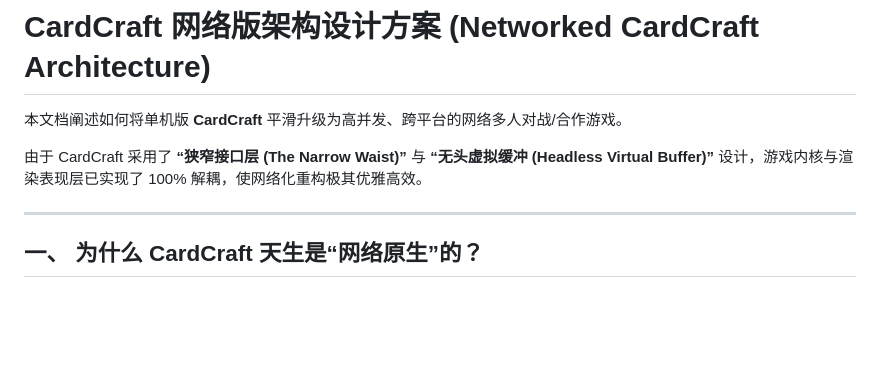
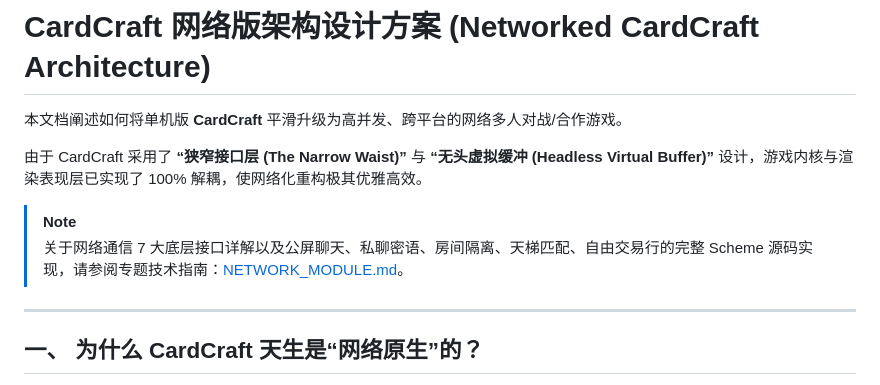
Before and after one commit to ouut/cardcraft, a Markdown page: docs/NETWORK_ARCHITECTURE.md, the part around the change. GitHub-like rendering; blank space fills up the shorter version.

```diff
--- a/docs/NETWORK_ARCHITECTURE.md
+++ b/docs/NETWORK_ARCHITECTURE.md
@@ -3,6 +3,9 @@
 本文档阐述如何将单机版 **CardCraft** 平滑升级为高并发、跨平台的网络多人对战/合作游戏。
 
 由于 CardCraft 采用了 **“狭窄接口层 (The Narrow Waist)”** 与 **“无头虚拟缓冲 (Headless Virtual Buffer)”** 设计，游戏内核与渲染表现层已实现了 100% 解耦，使网络化重构极其优雅高效。
+
+> [!NOTE]
+> 关于网络通信 7 大底层接口详解以及公屏聊天、私聊密语、房间隔离、天梯匹配、自由交易行的完整 Scheme 源码实现，请参阅专题技术指南：[NETWORK_MODULE.md](NETWORK_MODULE.md)。
 
 ---
 
```
Also changed, not shown: docs/DEVELOPER_GUIDE.md (+3 -0 lines), docs/NETWORK_MODULE.md (added, +356 -0 lines).
